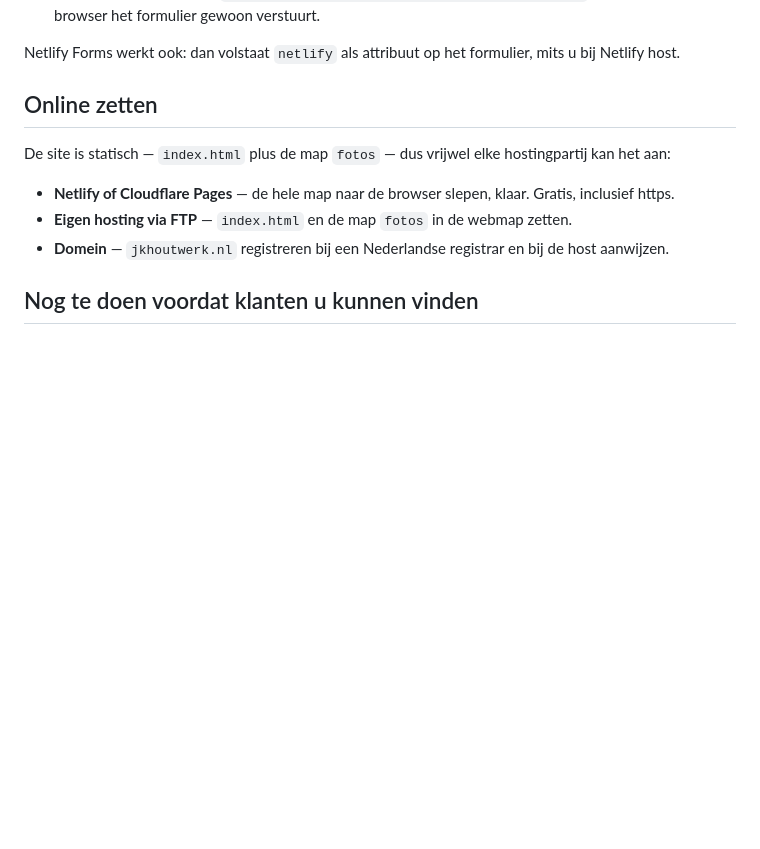
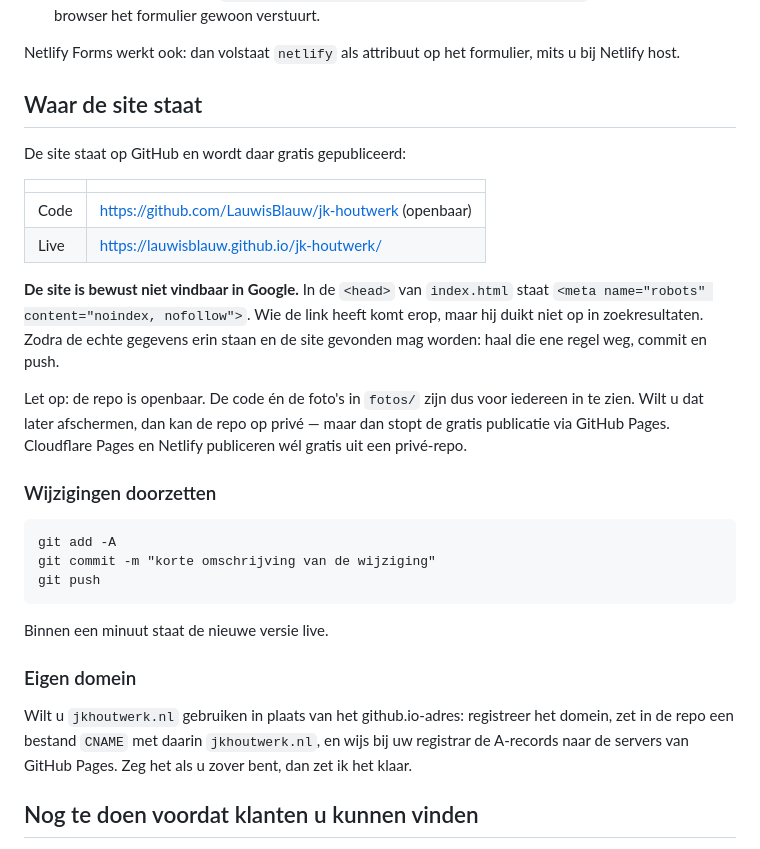
Before and after one commit to LauwisBlauw/jk-houtwerk, a Markdown page: LEESMIJ.md, the part around the change. Drawn GitHub-style; blank space fills up the shorter version.

Commit message:
Leeswijzer: vastleggen waar de site staat en hoe je hem bijwerkt

````diff
--- a/LEESMIJ.md
+++ b/LEESMIJ.md
@@ -138,15 +138,39 @@ laten versturen zonder eigen server, bijvoorbeeld met Formspree:
 Netlify Forms werkt ook: dan volstaat `netlify` als attribuut op het formulier, mits u bij
 Netlify host.
 
-## Online zetten
+## Waar de site staat
 
-De site is statisch — `index.html` plus de map `fotos` — dus vrijwel elke hostingpartij kan het aan:
+De site staat op GitHub en wordt daar gratis gepubliceerd:
 
-- **Netlify of Cloudflare Pages** — de hele map naar de browser slepen, klaar.
-  Gratis, inclusief https.
-- **Eigen hosting via FTP** — `index.html` en de map `fotos` in de webmap zetten.
-- **Domein** — `jkhoutwerk.nl` registreren bij een Nederlandse registrar en bij de host
-  aanwijzen.
+| | |
+|---|---|
+| Code | https://github.com/LauwisBlauw/jk-houtwerk (openbaar) |
+| Live | https://lauwisblauw.github.io/jk-houtwerk/ |
+
+**De site is bewust niet vindbaar in Google.** In de `<head>` van `index.html` staat
+`<meta name="robots" content="noindex, nofollow">`. Wie de link heeft komt erop, maar hij duikt
+niet op in zoekresultaten. Zodra de echte gegevens erin staan en de site gevonden mag worden:
+haal die ene regel weg, commit en push.
+
+Let op: de repo is openbaar. De code én de foto's in `fotos/` zijn dus voor iedereen in te zien.
+Wilt u dat later afschermen, dan kan de repo op privé — maar dan stopt de gratis publicatie via
+GitHub Pages. Cloudflare Pages en Netlify publiceren wél gratis uit een privé-repo.
+
+### Wijzigingen doorzetten
+
+```
+git add -A
+git commit -m "korte omschrijving van de wijziging"
+git push
+```
+
+Binnen een minuut staat de nieuwe versie live.
+
+### Eigen domein
+
+Wilt u `jkhoutwerk.nl` gebruiken in plaats van het github.io-adres: registreer het domein, zet in
+de repo een bestand `CNAME` met daarin `jkhoutwerk.nl`, en wijs bij uw registrar de A-records naar
+de servers van GitHub Pages. Zeg het als u zover bent, dan zet ik het klaar.
 
 ## Nog te doen voordat klanten u kunnen vinden
 
````
